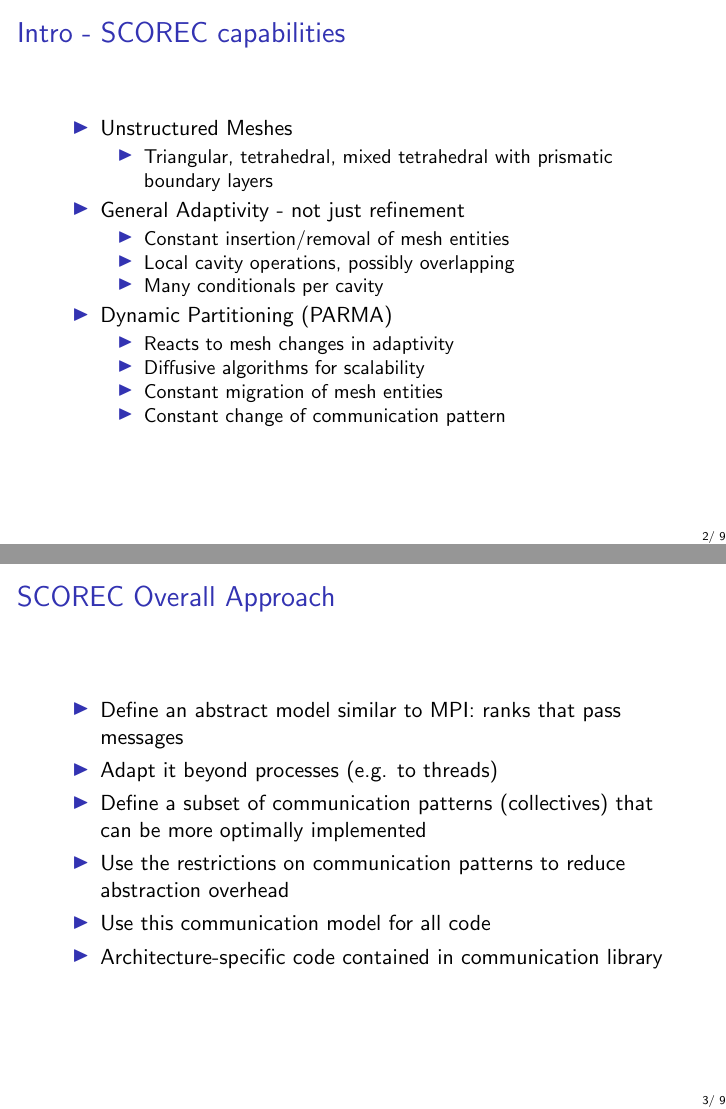
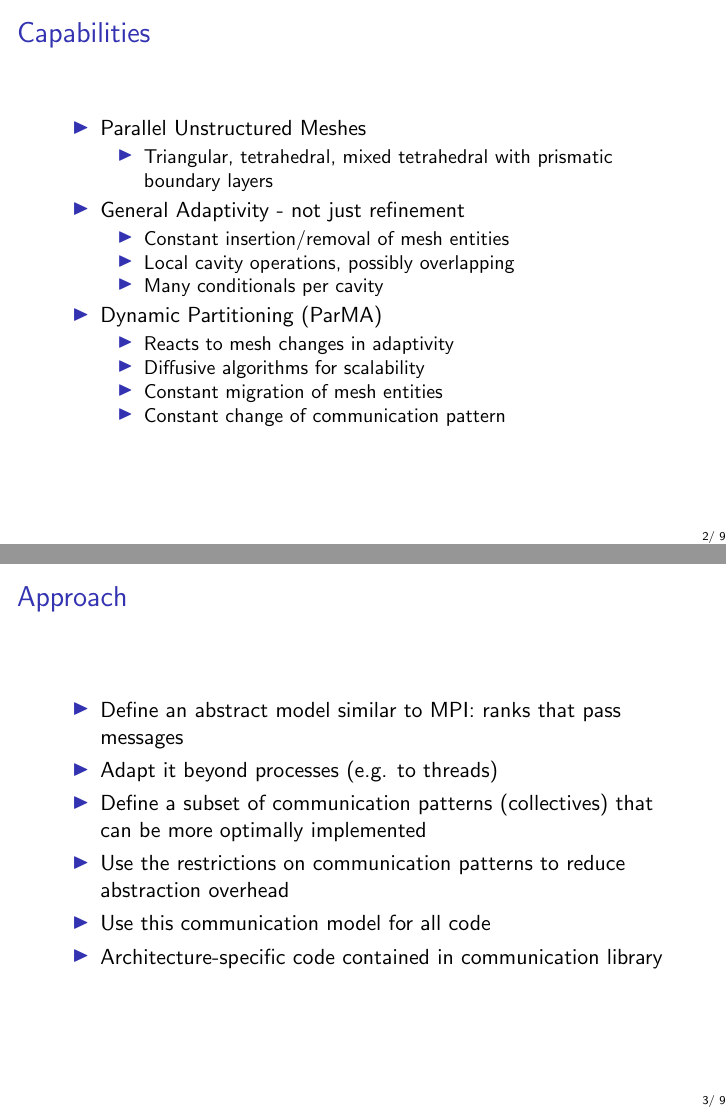
Before and after one commit to SCOREC/pumi-docs, LaTeX slides (fastmath_10_1_2014/fastmath_10_1_2014.tex, which reads fastmath_10_1_2014/intro.tex): pages 2 and 3 of 9, joined at a grey line. Compiled offline with pdfLaTeX.

Commit message:
small tweaks to intro slides

```diff
--- a/fastmath_10_1_2014/intro.tex
+++ b/fastmath_10_1_2014/intro.tex
@@ -1,6 +1,6 @@
-\frame{\frametitle{Intro - SCOREC capabilities}
+\frame{\frametitle{Capabilities}
 \begin{itemize}
-\item Unstructured Meshes
+\item Parallel Unstructured Meshes
 \begin{itemize}
 \item Triangular, tetrahedral, mixed tetrahedral
 with prismatic boundary layers
@@ -11,7 +11,7 @@
 \item Local cavity operations, possibly overlapping
 \item Many conditionals per cavity
 \end{itemize}
-\item Dynamic Partitioning (PARMA)
+\item Dynamic Partitioning (ParMA)
 \begin{itemize}
 \item Reacts to mesh changes in adaptivity
 \item Diffusive algorithms for scalability
@@ -21,7 +21,7 @@
 \end{itemize}
 }
 
-\frame{\frametitle{SCOREC Overall Approach}
+\frame{\frametitle{Approach}
 \begin{itemize}
 \item Define an abstract model similar to MPI:
 ranks that pass messages
```
